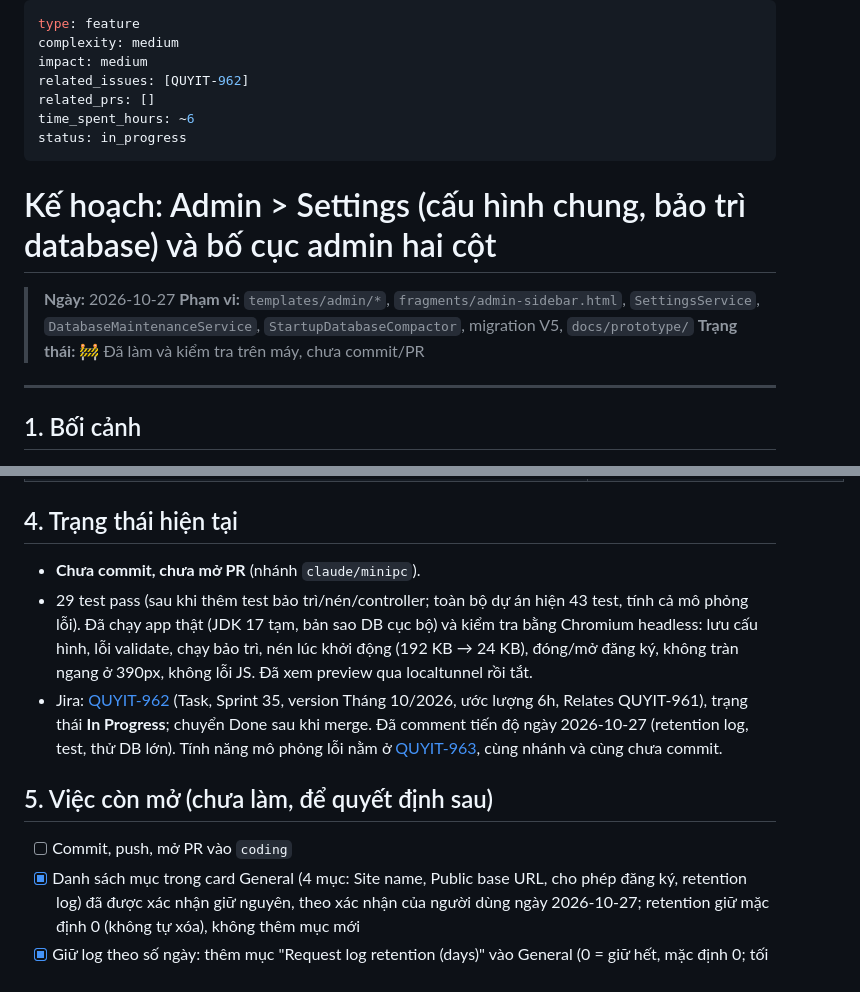
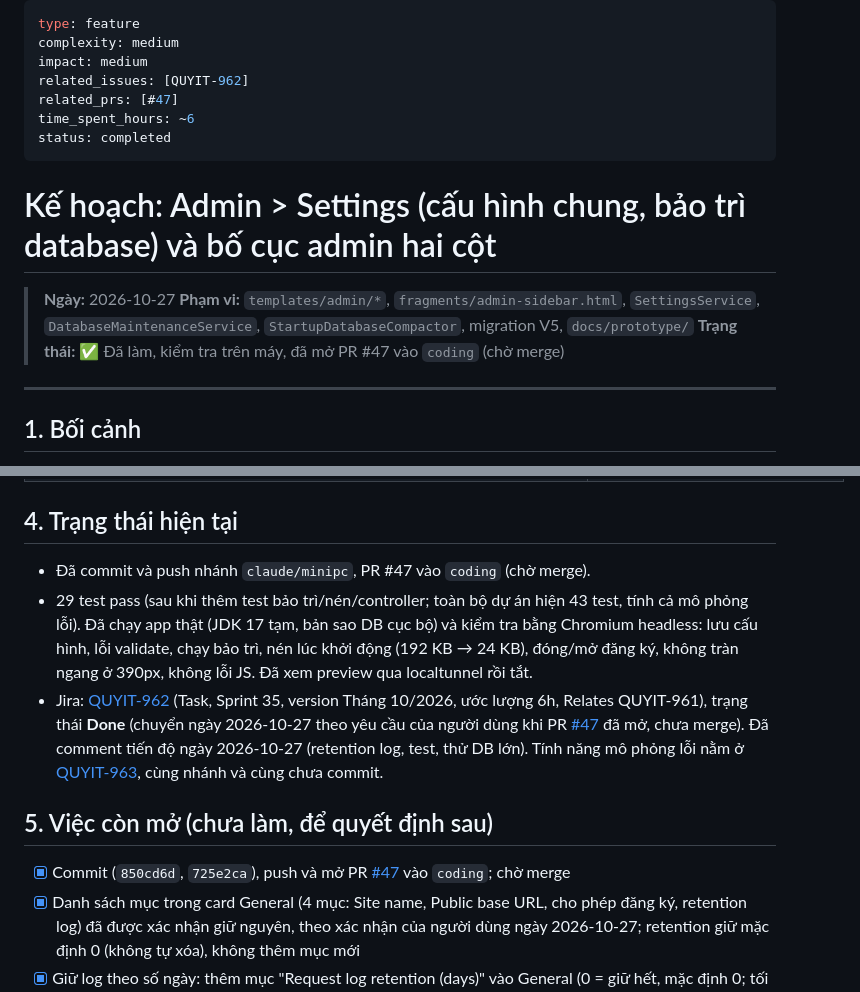
Before and after one commit to nguyenquy0710/Webhook-MockAPI, a Markdown page: plans/2026-10-27-admin-settings-page.md, 2 parts joined by grey strips. GitHub-like rendering.

Commit message:
docs(plans): link PR #47 and mark Jira tasks done
Co-Authored-By: Claude Sonnet 5.5 <noreply@anthropic.com>

```diff
--- a/plans/2026-10-27-admin-settings-page.md
+++ b/plans/2026-10-27-admin-settings-page.md
@@ -3,16 +3,16 @@ type: feature
 complexity: medium
 impact: medium
 related_issues: [QUYIT-962]
-related_prs: []
+related_prs: [#47]
 time_spent_hours: ~6
-status: in_progress
+status: completed
 ---
 
 # Kế hoạch: Admin > Settings (cấu hình chung, bảo trì database) và bố cục admin hai cột
 
 > **Ngày:** 2026-10-27
 > **Phạm vi:** `templates/admin/*`, `fragments/admin-sidebar.html`, `SettingsService`, `DatabaseMaintenanceService`, `StartupDatabaseCompactor`, migration V5, `docs/prototype/`
-> **Trạng thái:** 🚧 Đã làm và kiểm tra trên máy, chưa commit/PR
+> **Trạng thái:** ✅ Đã làm, kiểm tra trên máy, đã mở PR #47 vào `coding` (chờ merge)
 
 ---
 
@@ -45,13 +45,13 @@ Hai yêu cầu liên tiếp cho khu vực admin: (1) chia phần nội dung `/ad
 
 ## 4. Trạng thái hiện tại
 
-- **Chưa commit, chưa mở PR** (nhánh `claude/minipc`).
+- Đã commit và push nhánh `claude/minipc`, PR #47 vào `coding` (chờ merge).
 - 29 test pass (sau khi thêm test bảo trì/nén/controller; toàn bộ dự án hiện 43 test, tính cả mô phỏng lỗi). Đã chạy app thật (JDK 17 tạm, bản sao DB cục bộ) và kiểm tra bằng Chromium headless: lưu cấu hình, lỗi validate, chạy bảo trì, nén lúc khởi động (192 KB → 24 KB), đóng/mở đăng ký, không tràn ngang ở 390px, không lỗi JS. Đã xem preview qua localtunnel rồi tắt.
-- Jira: [QUYIT-962](https://nhquydev.atlassian.net/browse/QUYIT-962) (Task, Sprint 35, version Tháng 10/2026, ước lượng 6h, Relates QUYIT-961), trạng thái **In Progress**; chuyển Done sau khi merge. Đã comment tiến độ ngày 2026-10-27 (retention log, test, thử DB lớn). Tính năng mô phỏng lỗi nằm ở [QUYIT-963](https://nhquydev.atlassian.net/browse/QUYIT-963), cùng nhánh và cùng chưa commit.
+- Jira: [QUYIT-962](https://nhquydev.atlassian.net/browse/QUYIT-962) (Task, Sprint 35, version Tháng 10/2026, ước lượng 6h, Relates QUYIT-961), trạng thái **Done** (chuyển ngày 2026-10-27 theo yêu cầu của người dùng khi PR [#47](https://github.com/nguyenquy0710/Webhook-MockAPI/pull/47) đã mở, chưa merge). Đã comment tiến độ ngày 2026-10-27 (retention log, test, thử DB lớn). Tính năng mô phỏng lỗi nằm ở [QUYIT-963](https://nhquydev.atlassian.net/browse/QUYIT-963), cùng nhánh và cùng chưa commit.
 
 ## 5. Việc còn mở (chưa làm, để quyết định sau)
 
-- [ ] Commit, push, mở PR vào `coding`
+- [x] Commit (`850cd6d`, `725e2ca`), push và mở PR [#47](https://github.com/nguyenquy0710/Webhook-MockAPI/pull/47) vào `coding`; chờ merge
 - [x] Danh sách mục trong card General (4 mục: Site name, Public base URL, cho phép đăng ký, retention log) đã được xác nhận giữ nguyên, theo xác nhận của người dùng ngày 2026-10-27; retention giữ mặc định 0 (không tự xóa), không thêm mục mới
 - [x] Giữ log theo số ngày: thêm mục "Request log retention (days)" vào General (0 = giữ hết, mặc định 0; tối đa 3650). Lần chạy bảo trì (tay và hằng ngày) xóa log cũ hơn N ngày trước khi `CHECKPOINT`. Không dùng `app.request-log-retention-days=30` trong cấu hình làm mặc định để không tự xóa log của hệ thống đang chạy
 - [x] Thử bảo trì trên DB lớn: DB 354 MB với 80 nghìn log; đặt retention 7 ngày, chạy bảo trì xóa 69.329 log mất ~17 giây (tệp tạm phình lên 518 MB do bản ghi hoàn tác), app vẫn dùng được trong lúc chạy. Sau khi tắt app tệp còn 42 MB, lần khởi động kế tiếp nén còn ~2 MB (41.364 KB → 1.972 KB), tổng thời gian khởi động ~27 giây. Thiếu dung lượng đĩa thật chưa thử được trên máy; nhánh bỏ qua được kiểm bằng test đơn vị với hàm đo dung lượng giả (`StartupDatabaseCompactorTest`)
```
Also changed, not shown: plans/2026-04-16-webhook-retry-planning.md (+2 -2 lines).
